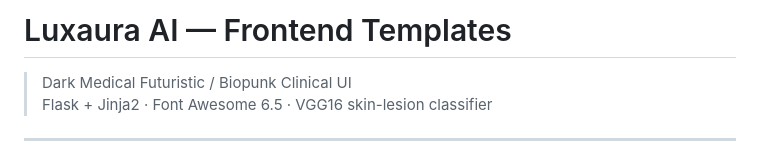
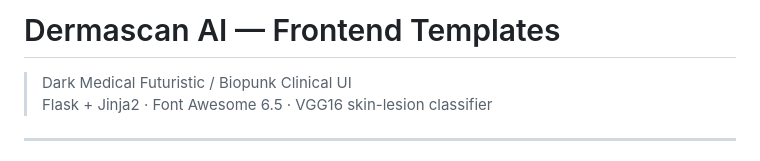
Before and after one commit to Canbennn/dermascan-ai, a Markdown page: Readme.md, the part around the change. Rendered like a GitHub page.

```diff
--- a/Readme.md
+++ b/Readme.md
@@ -1,4 +1,4 @@
-# Luxaura AI — Frontend Templates
+# Dermascan AI — Frontend Templates
 
 > Dark Medical Futuristic / Biopunk Clinical UI
 > Flask + Jinja2 · Font Awesome 6.5 · VGG16 skin-lesion classifier
```
